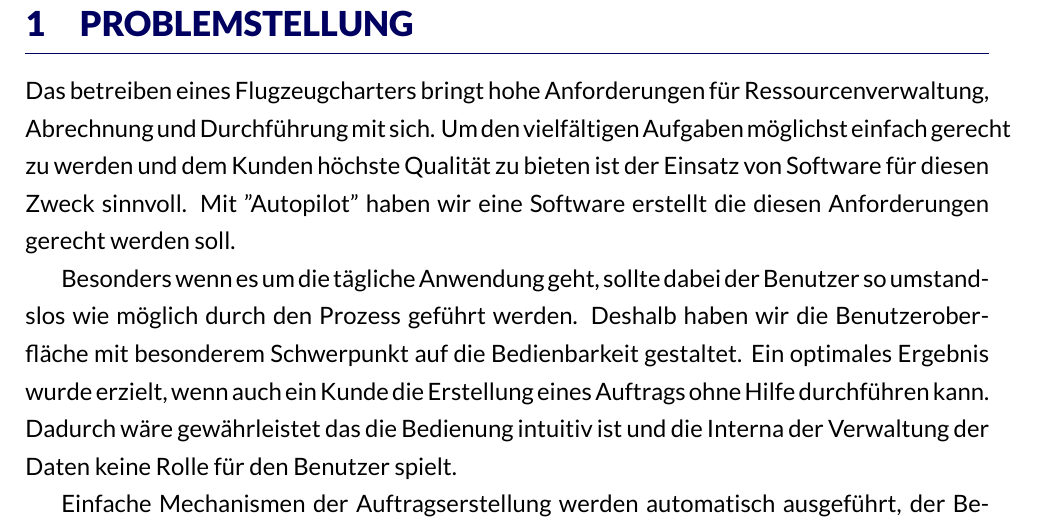
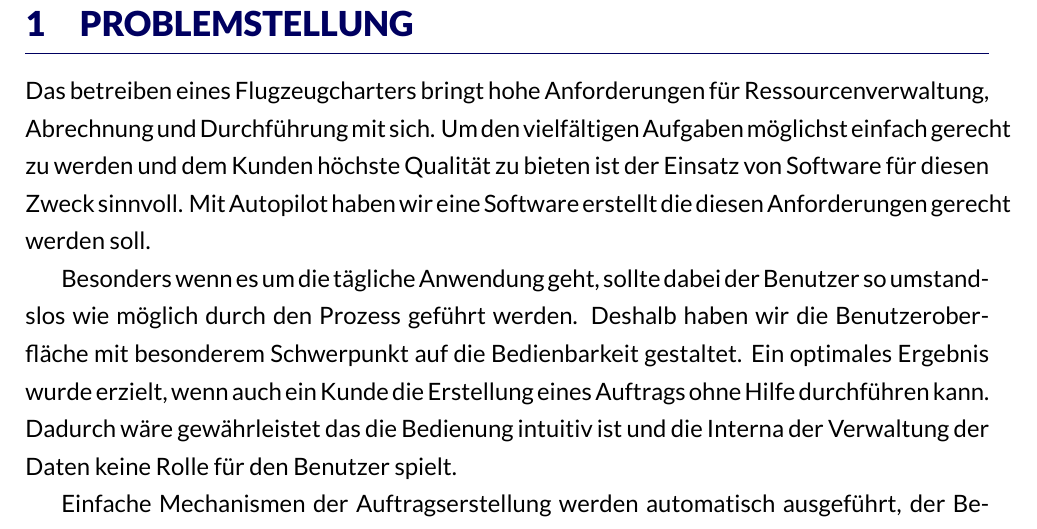
Before and after one commit to FlyHinotori/Bericht, a LaTeX document (report.tex): part of page 3 of 9, cut so that both start at the same text. Compiled offline with XeLaTeX.

Commit message:
Korrektur für CI?

```diff
--- a/report.tex
+++ b/report.tex
@@ -23,7 +23,7 @@
 
 \section{Problemstellung}
 
-Das betreiben eines Flugzeugcharters bringt hohe Anforderungen für Ressourcenverwaltung, Abrechnung und Durchführung mit sich. Um den vielfältigen Aufgaben möglichst einfach gerecht zu werden und dem Kunden höchste Qualität zu bieten ist der Einsatz von Software für diesen Zweck sinnvoll. Mit "Autopilot" haben wir eine Software erstellt die diesen Anforderungen gerecht werden soll.
+Das betreiben eines Flugzeugcharters bringt hohe Anforderungen für Ressourcenverwaltung, Abrechnung und Durchführung mit sich. Um den vielfältigen Aufgaben möglichst einfach gerecht zu werden und dem Kunden höchste Qualität zu bieten ist der Einsatz von Software für diesen Zweck sinnvoll. Mit Autopilot haben wir eine Software erstellt die diesen Anforderungen gerecht werden soll.
 
 Besonders wenn es um die tägliche Anwendung geht, sollte dabei der Benutzer so umstandslos wie möglich durch den Prozess geführt werden. Deshalb haben wir die Benutzeroberfläche mit besonderem Schwerpunkt auf die Bedienbarkeit gestaltet. Ein optimales Ergebnis wurde erzielt, wenn auch ein Kunde die Erstellung eines Auftrags ohne Hilfe durchführen kann. Dadurch wäre gewährleistet das die Bedienung intuitiv ist und die Interna der Verwaltung der Daten keine Rolle für den Benutzer spielt.
 
```
